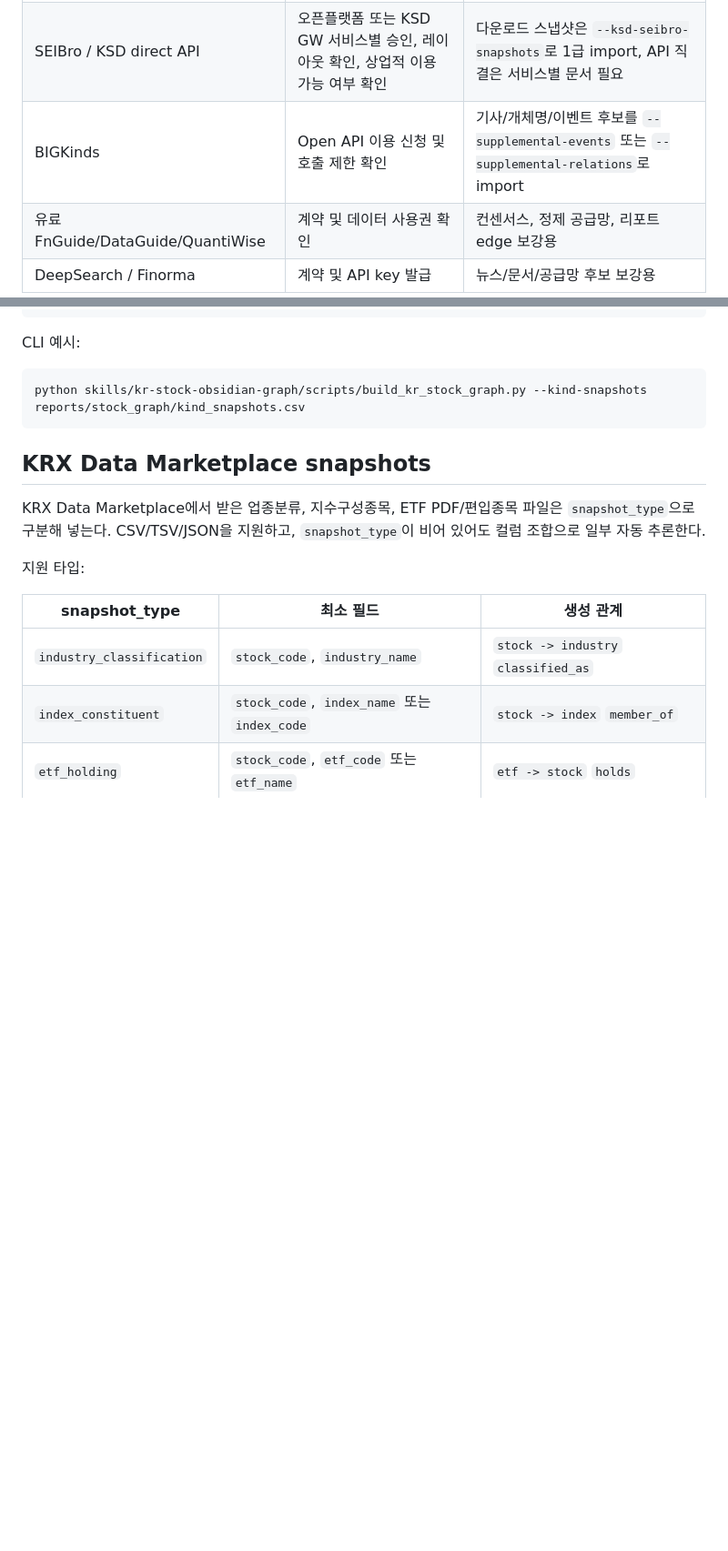
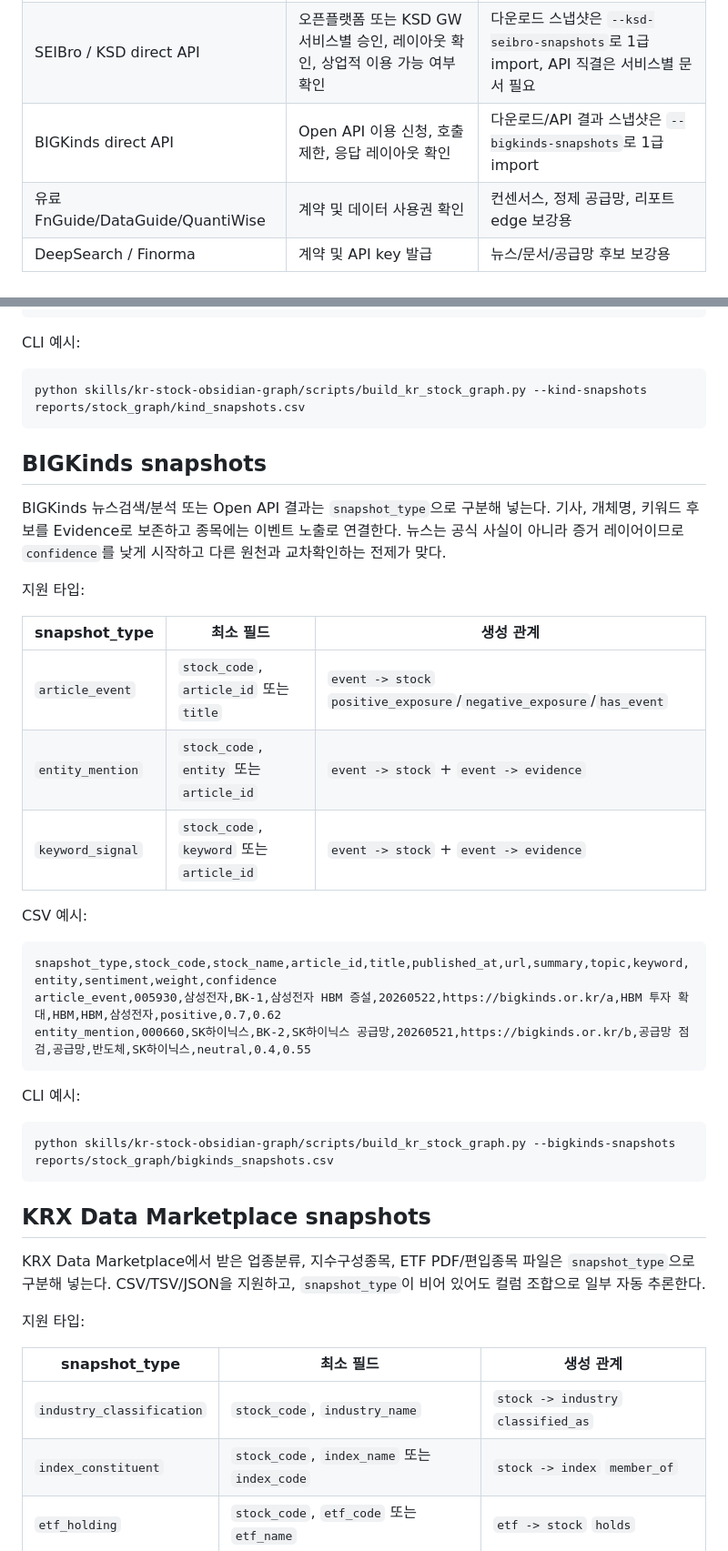
Before and after one commit to flybywind2/stock_graph, a Markdown page: DATA_SOURCE_ACCESS_REQUIREMENTS.md, 2 parts joined by grey strips. Shown at 91% size. GitHub-like rendering; blank space fills up the shorter version.

Commit message:
Add BIGKinds snapshot support

````diff
--- a/DATA_SOURCE_ACCESS_REQUIREMENTS.md
+++ b/DATA_SOURCE_ACCESS_REQUIREMENTS.md
@@ -42,7 +43,7 @@
 |---|---|---|
 | KIND direct API | 공식 API 또는 화면별 엑셀 다운로드 자동화 규격 확정 | 다운로드 스냅샷은 `--kind-snapshots`로 1급 import, API 직결은 화면별 문서 필요 |
 | SEIBro / KSD direct API | 오픈플랫폼 또는 KSD GW 서비스별 승인, 레이아웃 확인, 상업적 이용 가능 여부 확인 | 다운로드 스냅샷은 `--ksd-seibro-snapshots`로 1급 import, API 직결은 서비스별 문서 필요 |
-| BIGKinds | Open API 이용 신청 및 호출 제한 확인 | 기사/개체명/이벤트 후보를 `--supplemental-events` 또는 `--supplemental-relations`로 import |
+| BIGKinds direct API | Open API 이용 신청, 호출 제한, 응답 레이아웃 확인 | 다운로드/API 결과 스냅샷은 `--bigkinds-snapshots`로 1급 import |
 | 유료 FnGuide/DataGuide/QuantiWise | 계약 및 데이터 사용권 확인 | 컨센서스, 정제 공급망, 리포트 edge 보강용 |
 | DeepSearch / Finorma | 계약 및 API key 발급 | 뉴스/문서/공급망 후보 보강용 |
 
@@ -71,6 +72,32 @@ CLI 예시:
 
 ```powershell
 python skills/kr-stock-obsidian-graph/scripts/build_kr_stock_graph.py --kind-snapshots reports/stock_graph/kind_snapshots.csv
+```
+
+## BIGKinds snapshots
+
+BIGKinds 뉴스검색/분석 또는 Open API 결과는 `snapshot_type`으로 구분해 넣는다. 기사, 개체명, 키워드 후보를 Evidence로 보존하고 종목에는 이벤트 노출로 연결한다. 뉴스는 공식 사실이 아니라 증거 레이어이므로 `confidence`를 낮게 시작하고 다른 원천과 교차확인하는 전제가 맞다.
+
+지원 타입:
+
+| snapshot_type | 최소 필드 | 생성 관계 |
+|---|---|---|
+| `article_event` | `stock_code`, `article_id` 또는 `title` | `event -> stock` `positive_exposure`/`negative_exposure`/`has_event` |
+| `entity_mention` | `stock_code`, `entity` 또는 `article_id` | `event -> stock` + `event -> evidence` |
+| `keyword_signal` | `stock_code`, `keyword` 또는 `article_id` | `event -> stock` + `event -> evidence` |
+
+CSV 예시:
+
+```csv
+snapshot_type,stock_code,stock_name,article_id,title,published_at,url,summary,topic,keyword,entity,sentiment,weight,confidence
+article_event,005930,삼성전자,BK-1,삼성전자 HBM 증설,20260522,https://bigkinds.or.kr/a,HBM 투자 확대,HBM,HBM,삼성전자,positive,0.7,0.62
+entity_mention,000660,SK하이닉스,BK-2,SK하이닉스 공급망,20260521,https://bigkinds.or.kr/b,공급망 점검,공급망,반도체,SK하이닉스,neutral,0.4,0.55
+```
+
+CLI 예시:
+
+```powershell
+python skills/kr-stock-obsidian-graph/scripts/build_kr_stock_graph.py --bigkinds-snapshots reports/stock_graph/bigkinds_snapshots.csv
 ```
 
 ## KRX Data Marketplace snapshots
````
Also changed, not shown: other parts of DATA_SOURCE_ACCESS_REQUIREMENTS.md (+1 -0 lines).
